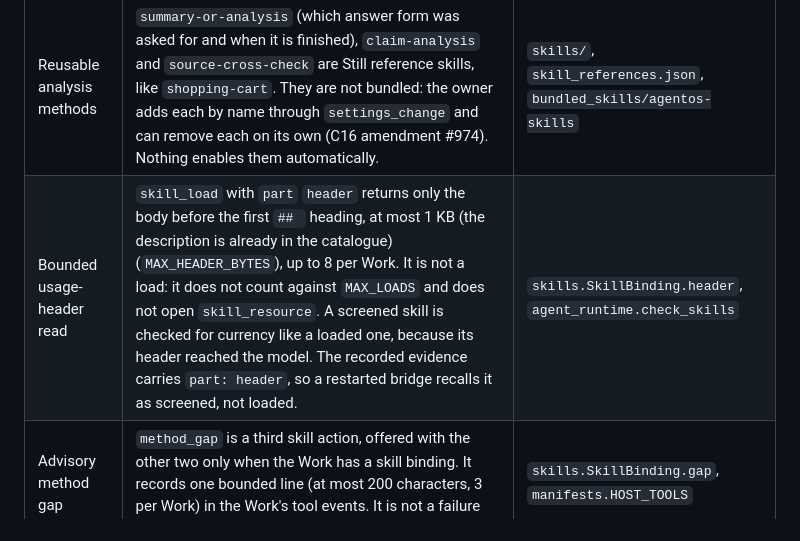
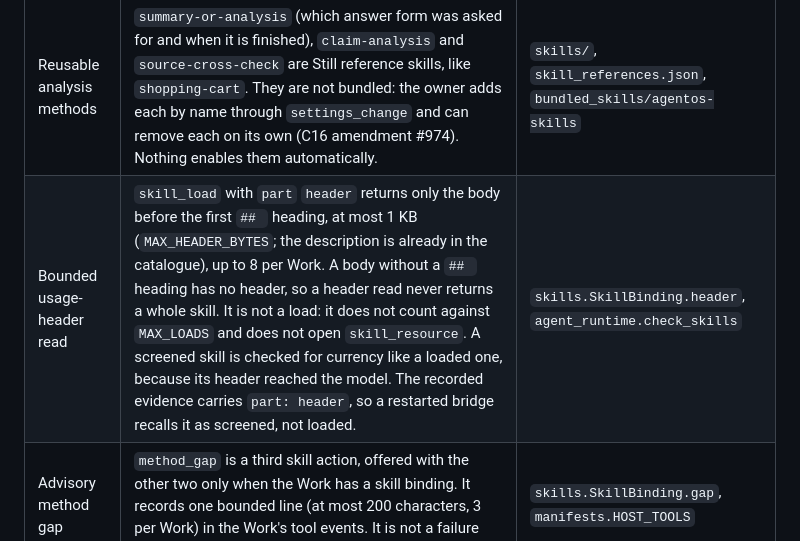
Before and after one commit to Jongtae/Still, a Markdown page: docs/skill-prep-01-interface-decision.en.md, the part around the change. Drawn GitHub-style.

Commit message:
docs(skills): record that a skill without sections has no usage header (#32)
Co-Authored-By: Claude Opus 5.5 <noreply@anthropic.com>

```diff
--- a/docs/skill-prep-01-interface-decision.en.md
+++ b/docs/skill-prep-01-interface-decision.en.md
@@ -276,7 +276,7 @@ No live site, account or model was used. Whether a model follows the method well
 | Addition | As implemented | Where |
 | --- | --- | --- |
 | Reusable analysis methods | `summary-or-analysis` (which answer form was asked for and when it is finished), `claim-analysis` and `source-cross-check` are Still reference skills, like `shopping-cart`. They are not bundled: the owner adds each by name through `settings_change` and can remove each on its own (C16 amendment #974). Nothing enables them automatically. | `skills/`, `skill_references.json`, `bundled_skills/agentos-skills` |
-| Bounded usage-header read | `skill_load` with `part` `header` returns only the body before the first `## ` heading, at most 1 KB (the description is already in the catalogue) (`MAX_HEADER_BYTES`), up to 8 per Work. It is not a load: it does not count against `MAX_LOADS` and does not open `skill_resource`. A screened skill is checked for currency like a loaded one, because its header reached the model. The recorded evidence carries `part: header`, so a restarted bridge recalls it as screened, not loaded. | `skills.SkillBinding.header`, `agent_runtime.check_skills` |
+| Bounded usage-header read | `skill_load` with `part` `header` returns only the body before the first `## ` heading, at most 1 KB (`MAX_HEADER_BYTES`; the description is already in the catalogue), up to 8 per Work. A body without a `## ` heading has no header, so a header read never returns a whole skill. It is not a load: it does not count against `MAX_LOADS` and does not open `skill_resource`. A screened skill is checked for currency like a loaded one, because its header reached the model. The recorded evidence carries `part: header`, so a restarted bridge recalls it as screened, not loaded. | `skills.SkillBinding.header`, `agent_runtime.check_skills` |
 | Advisory method gap | `method_gap` is a third skill action, offered with the other two only when the Work has a skill binding. It records one bounded line (at most 200 characters, 3 per Work) in the Work's tool events. It is not a failure and does not change the outcome. | `skills.SkillBinding.gap`, `manifests.HOST_TOOLS` |
 
 Evidence: `tests/test_skill_methods.py` (content checks, unit tests and model-free scripted runs, including the bridge recall). No live model was used; whether a model applies the methods well is not claimed.
```
